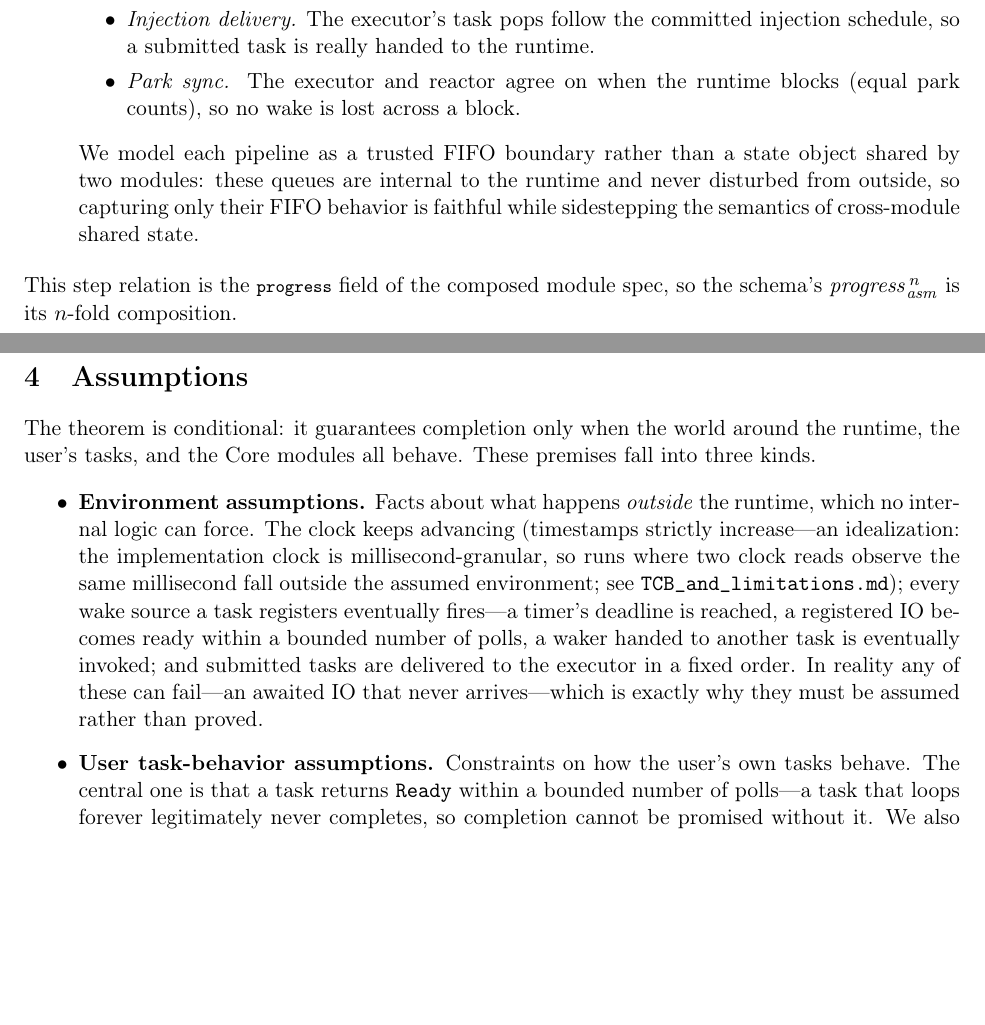
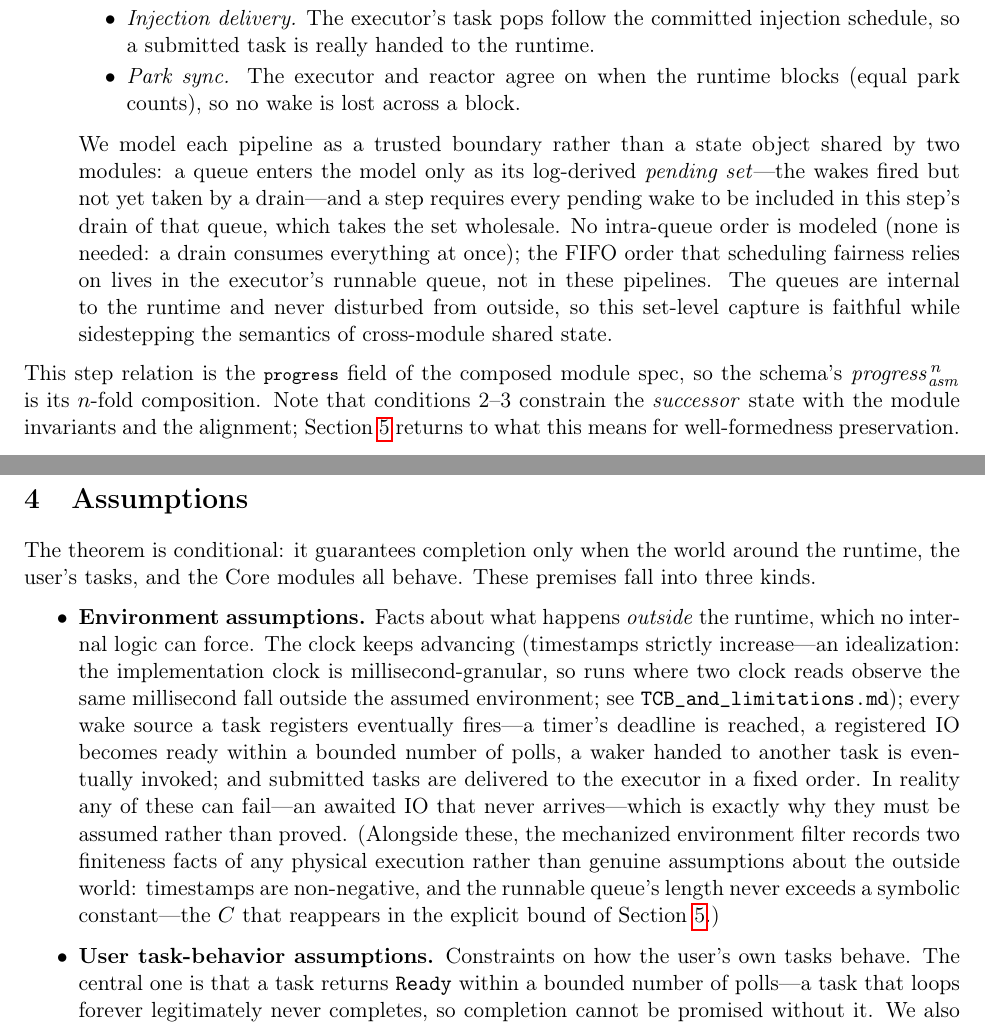
Before and after one commit to stonysystems/lion, a LaTeX paper (lion-liveness/doc/main.tex): two parts of pages 4 and 5 of 11 before the commit and two parts of pages 4 and 5 of 12 after it, joined at a grey line, cut so that both start at the same text, the shorter picture padded with empty space. Compiled offline with pdfLaTeX.

Commit message:
liveness doc: tighten four descriptions to match the mechanized model
task_logs is append-only (keys are never removed), the wake pipelines are
log-derived pending sets drained wholesale (no intra-queue order), the
environment filter's two finiteness clauses (non-negative timestamps,
bounded runnable-queue length — the C of the explicit bound) are introduced
where the assumptions are listed, and well-formedness preservation is
stated as holding by construction of the step relation, with the
corresponding obligation discharged by the implementation crates.

Co-Authored-By: Claude Fable 5 <noreply@anthropic.com>
Claude-Session: https://claude.ai/code/session_01BQ6i8qLzw5qNz2SgnugVcE

```diff
--- a/lion-liveness/doc/main.tex
+++ b/lion-liveness/doc/main.tex
@@ -266,15 +268,23 @@ observes. So a step must carry every fired-but-unconsumed wake through to a poll
   \item \emph{Park sync.} The executor and reactor agree on when the runtime blocks (equal
     park counts), so no wake is lost across a block.
   \end{itemize}
-We model each pipeline as a trusted FIFO boundary rather than a state object shared by two
-modules: these queues are internal to the runtime and never disturbed from outside, so
-capturing only their FIFO behavior is faithful while sidestepping the semantics of
-cross-module shared state.
+We model each pipeline as a trusted boundary rather than a state object shared by two
+modules: a queue enters the model only as its log-derived \emph{pending set}---the wakes
+fired but not yet taken by a drain---and a step requires every pending wake to be included
+in this step's drain of that queue, which takes the set wholesale. No intra-queue order is
+modeled (none is needed: a drain consumes everything at once); the FIFO order that
+scheduling fairness relies on lives in the executor's runnable queue, not in these
+pipelines. The queues are internal to the runtime and never disturbed from outside, so
+this set-level capture is faithful while sidestepping the semantics of cross-module shared
+state.
 \end{enumerate}
 
 \noindent
 This step relation is the \lstinline|progress| field of the composed module spec, so the
-schema's $\mathit{progress}^{\,n}_{\mathit{asm}}$ is its $n$-fold composition.
+schema's $\mathit{progress}^{\,n}_{\mathit{asm}}$ is its $n$-fold composition. Note that
+conditions 2--3 constrain the \emph{successor} state with the module invariants and the
+alignment; Section~\ref{sec:theorem} returns to what this means for well-formedness
+preservation.
 
 \section{Assumptions}
 \label{sec:assumptions}
@@ -292,7 +302,11 @@ two clock reads observe the same millisecond fall outside the assumed environmen
 reached, a registered IO becomes ready within a bounded number of polls, a waker handed to
 another task is eventually invoked; and submitted tasks are delivered to the executor in a
 fixed order. In reality any of these can fail---an awaited IO that never arrives---which is
-exactly why they must be assumed rather than proved.
+exactly why they must be assumed rather than proved. (Alongside these, the mechanized
+environment filter records two finiteness facts of any physical execution rather than
+genuine assumptions about the outside world: timestamps are non-negative, and the runnable
+queue's length never exceeds a symbolic constant---the $C$ that reappears in the explicit
+bound of Section~\ref{sec:theorem}.)
 
 \item \textbf{User task-behavior assumptions.} Constraints on how the user's own tasks
 behave. The central one is that a task returns \texttt{Ready} within a bounded number of
```
Also changed, not shown: lion-liveness/doc/main.pdf, lion-liveness/doc/main.tex (17 more changed lines).
